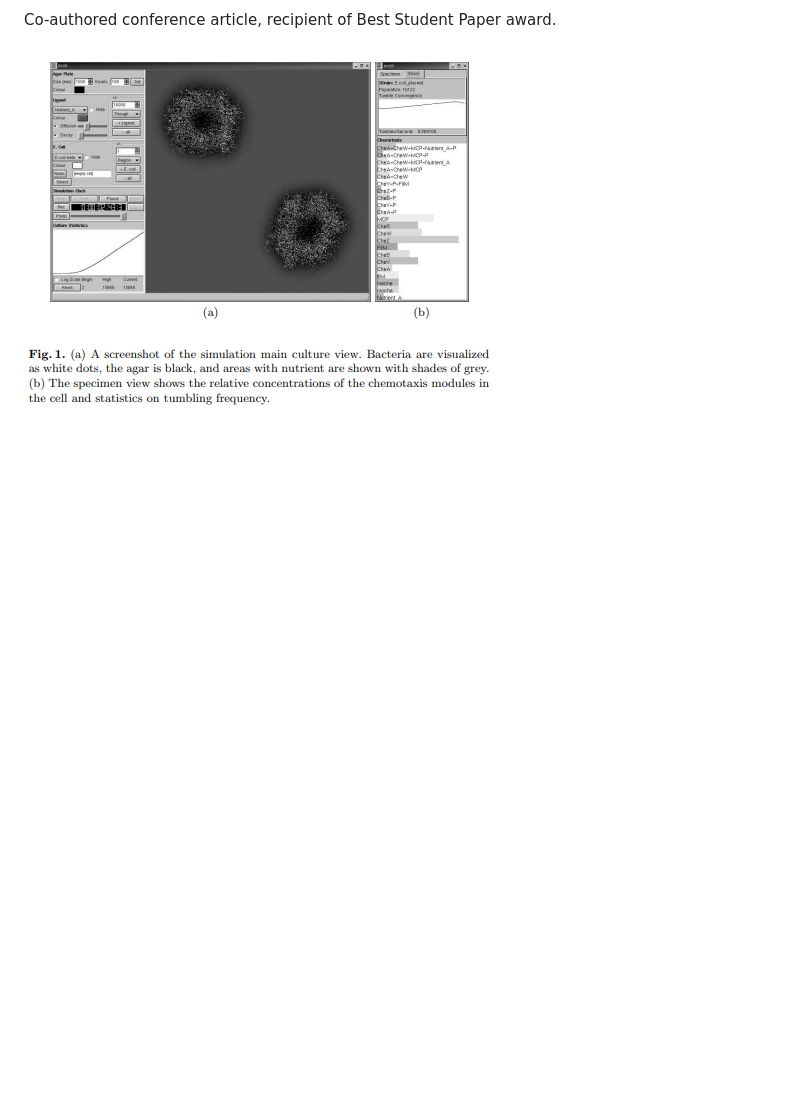
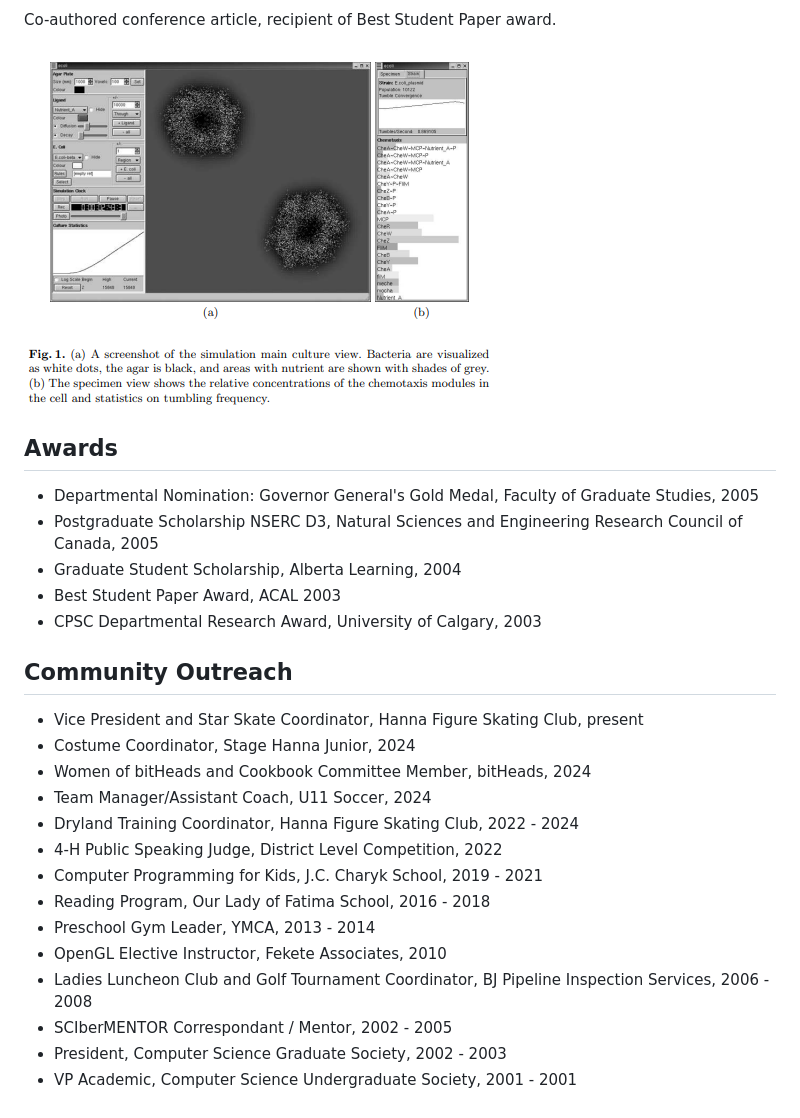
Before and after one commit to xcodegirl/career, a Markdown page: xcodegirl-work-samples.md, the part around the change. GitHub-like rendering; blank space fills up the shorter version.

Commit message:
Update xcodegirl-work-samples.md
Added awards and volunteer

```diff
--- a/xcodegirl-work-samples.md
+++ b/xcodegirl-work-samples.md
@@ -58,3 +58,26 @@ Co-authored publication in XRDS: Crossroads, The ACM Magazine for Students.
 Co-authored conference article, recipient of Best Student Paper award.
 
 ![jo thesis](screenshots/jo-bacteria.png)
+
+## Awards
+* Departmental Nomination: Governor General's Gold Medal, Faculty of Graduate Studies, 2005
+* Postgraduate Scholarship NSERC D3, Natural Sciences and Engineering Research Council of Canada, 2005
+* Graduate Student Scholarship, Alberta Learning, 2004
+* Best Student Paper Award, ACAL 2003
+* CPSC Departmental Research Award, University of Calgary, 2003
+
+## Community Outreach
+* Vice President and Star Skate Coordinator, Hanna Figure Skating Club, present
+* Costume Coordinator, Stage Hanna Junior, 2024
+* Women of bitHeads and Cookbook Committee Member, bitHeads, 2024
+* Team Manager/Assistant Coach, U11 Soccer, 2024
+* Dryland Training Coordinator, Hanna Figure Skating Club, 2022 - 2024
+* 4-H Public Speaking Judge, District Level Competition, 2022
+* Computer Programming for Kids, J.C. Charyk School, 2019 - 2021
+* Reading Program, Our Lady of Fatima School, 2016 - 2018
+* Preschool Gym Leader, YMCA,  2013 - 2014
+* OpenGL Elective Instructor, Fekete Associates, 2010
+* Ladies Luncheon Club and Golf Tournament Coordinator, BJ Pipeline Inspection Services, 2006 - 2008
+* SCIberMENTOR Correspondant / Mentor, 2002 - 2005
+* President, Computer Science Graduate Society, 2002 - 2003
+* VP Academic, Computer Science Undergraduate Society, 2001 - 2001
```
